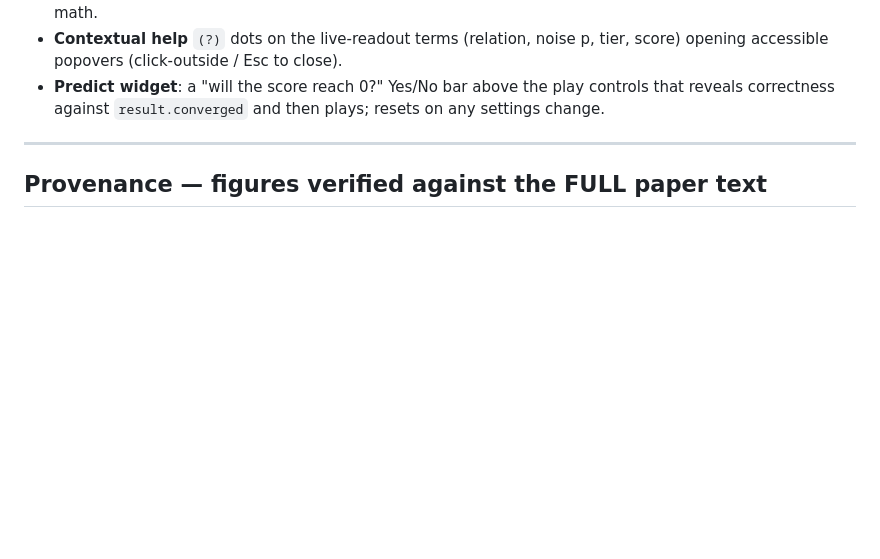
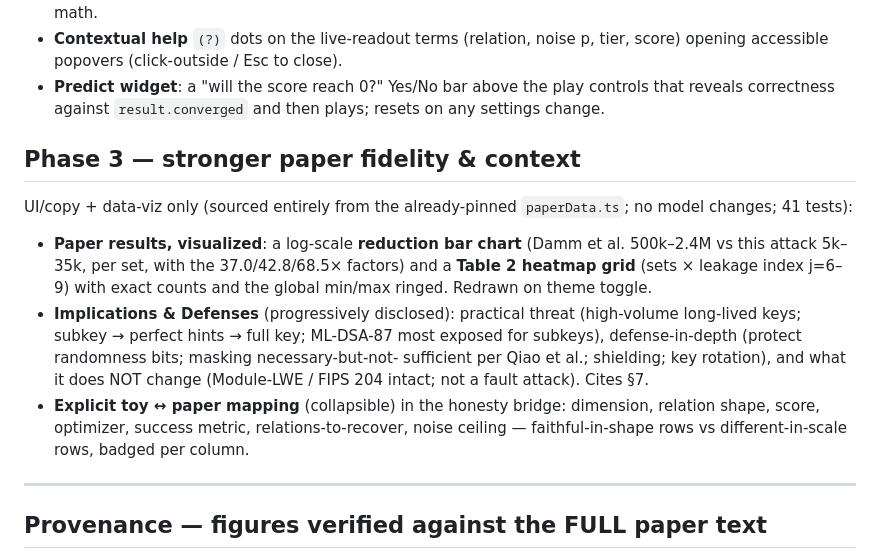
Before and after one commit to systemslibrarian/crypto-lab-broken-trust, a Markdown page: BUILD-NOTES.md, the part around the change. GitHub-like rendering; blank space fills up the shorter version.

Commit message:
docs: record Phase 3 (paper-viz, implications, mapping) in BUILD-NOTES

```diff
--- a/BUILD-NOTES.md
+++ b/BUILD-NOTES.md
@@ -48,6 +48,23 @@ UI/copy only (no model changes; still 41 tests):
 - **Predict widget**: a "will the score reach 0?" Yes/No bar above the play controls
   that reveals correctness against `result.converged` and then plays; resets on any
   settings change.
+
+## Phase 3 — stronger paper fidelity & context
+
+UI/copy + data-viz only (sourced entirely from the already-pinned `paperData.ts`;
+no model changes; 41 tests):
+- **Paper results, visualized**: a log-scale **reduction bar chart** (Damm et al.
+  500k–2.4M vs this attack 5k–35k, per set, with the 37.0/42.8/68.5× factors) and a
+  **Table 2 heatmap grid** (sets × leakage index j=6–9) with exact counts and the
+  global min/max ringed. Redrawn on theme toggle.
+- **Implications & Defenses** (progressively disclosed): practical threat (high-volume
+  long-lived keys; subkey → perfect hints → full key; ML-DSA-87 most exposed for
+  subkeys), defense-in-depth (protect randomness bits; masking necessary-but-not-
+  sufficient per Qiao et al.; shielding; key rotation), and what it does NOT change
+  (Module-LWE / FIPS 204 intact; not a fault attack). Cites §7.
+- **Explicit toy ↔ paper mapping** (collapsible) in the honesty bridge: dimension,
+  relation shape, score, optimizer, success metric, relations-to-recover, noise
+  ceiling — faithful-in-shape rows vs different-in-scale rows, badged per column.
 
 ---
 
```
